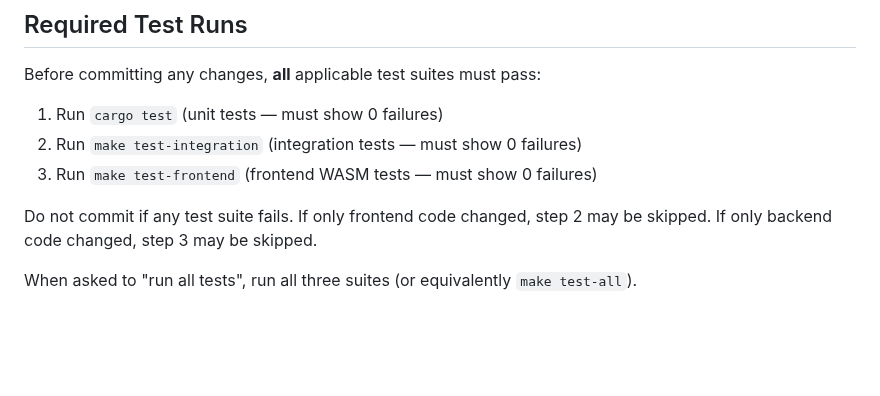
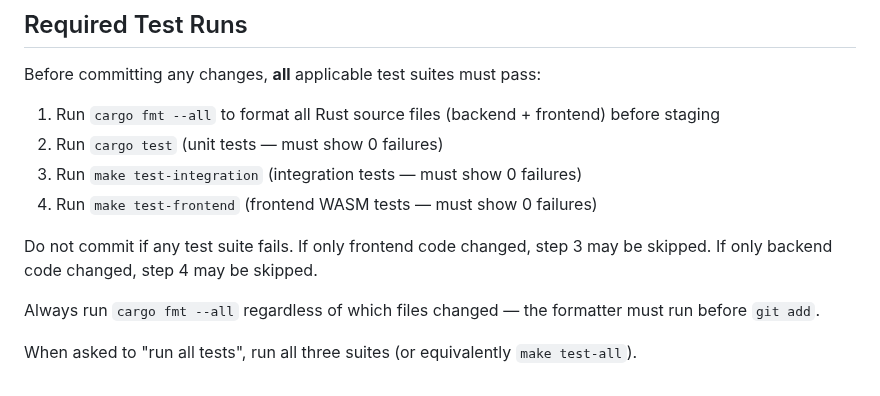
Before and after one commit to Ralph-Zitz/omp-breakfast, a Markdown page: CLAUDE.md, the part around the change. Drawn GitHub-style; blank space fills up the shorter version.

Commit message:
chore: require cargo fmt --all before every commit (CLAUDE.md rule)

```diff
--- a/CLAUDE.md
+++ b/CLAUDE.md
@@ -410,10 +410,13 @@ This assessment must consider **all** commands in `.claude/commands/` at the tim
 
 Before committing any changes, **all** applicable test suites must pass:
 
-1. Run `cargo test` (unit tests — must show 0 failures)
-2. Run `make test-integration` (integration tests — must show 0 failures)
-3. Run `make test-frontend` (frontend WASM tests — must show 0 failures)
+1. Run `cargo fmt --all` to format all Rust source files (backend + frontend) before staging
+2. Run `cargo test` (unit tests — must show 0 failures)
+3. Run `make test-integration` (integration tests — must show 0 failures)
+4. Run `make test-frontend` (frontend WASM tests — must show 0 failures)
 
-Do not commit if any test suite fails. If only frontend code changed, step 2 may be skipped. If only backend code changed, step 3 may be skipped.
+Do not commit if any test suite fails. If only frontend code changed, step 3 may be skipped. If only backend code changed, step 4 may be skipped.
+
+Always run `cargo fmt --all` regardless of which files changed — the formatter must run before `git add`.
 
 When asked to "run all tests", run all three suites (or equivalently `make test-all`).
```
